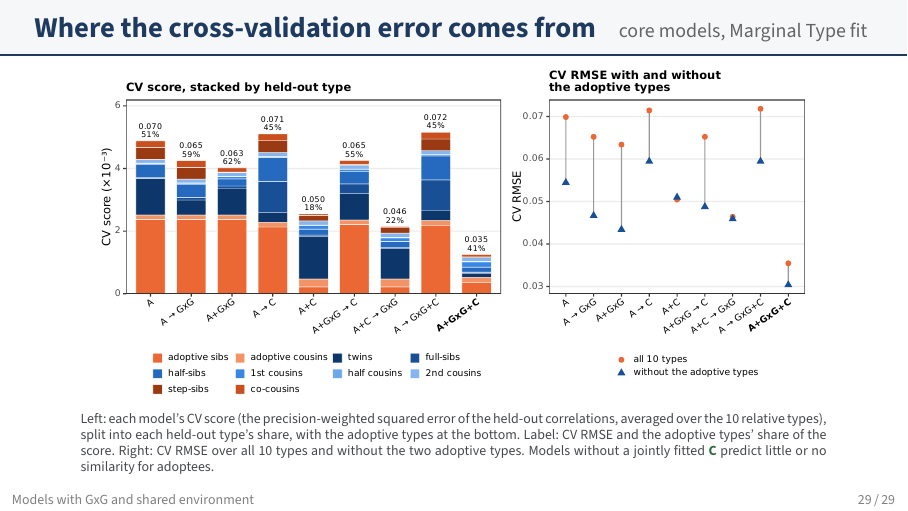
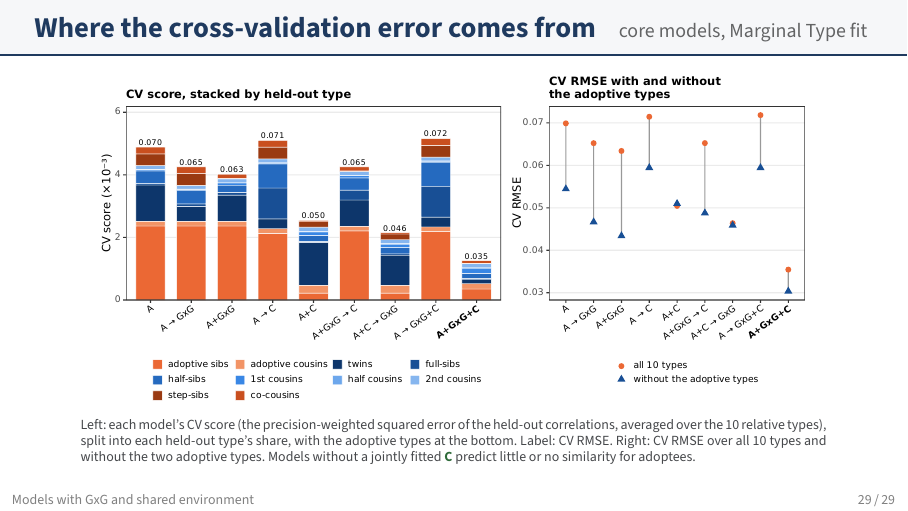
Before and after one commit to nunorgcarvalho/eftedal_reanalysis, LaTeX slides (poster/supplemental_slides.tex): page 29 of 29. The pictures show the PDF file poster/supplemental_slides.pdf that the author committed with the source.

Commit message:
Supplemental slides: CV-by-type bars labelled with CV RMSE only
Co-Authored-By: Claude Opus 5.5 (1M context) <noreply@anthropic.com>

```diff
--- a/poster/supplemental_slides.tex
+++ b/poster/supplemental_slides.tex
@@ -361,7 +361,7 @@
   \begin{minipage}{0.94\textwidth}\scriptsize\color{gray!40!ink}
   Left: each model's CV score (the precision-weighted squared error of the held-out correlations, averaged
   over the 10 relative types), split into each held-out type's share, with the adoptive types at the bottom.
-  Label: CV RMSE and the adoptive types' share of the score. Right: CV RMSE over all 10 types and without the
+  Label: CV RMSE. Right: CV RMSE over all 10 types and without the
   two adoptive types. Models without a jointly fitted \mC\ predict little or no similarity for adoptees.
   \end{minipage}
 \end{frame}
```
Also changed, not shown: poster/supplemental_slides.pdf, 1 other file.
